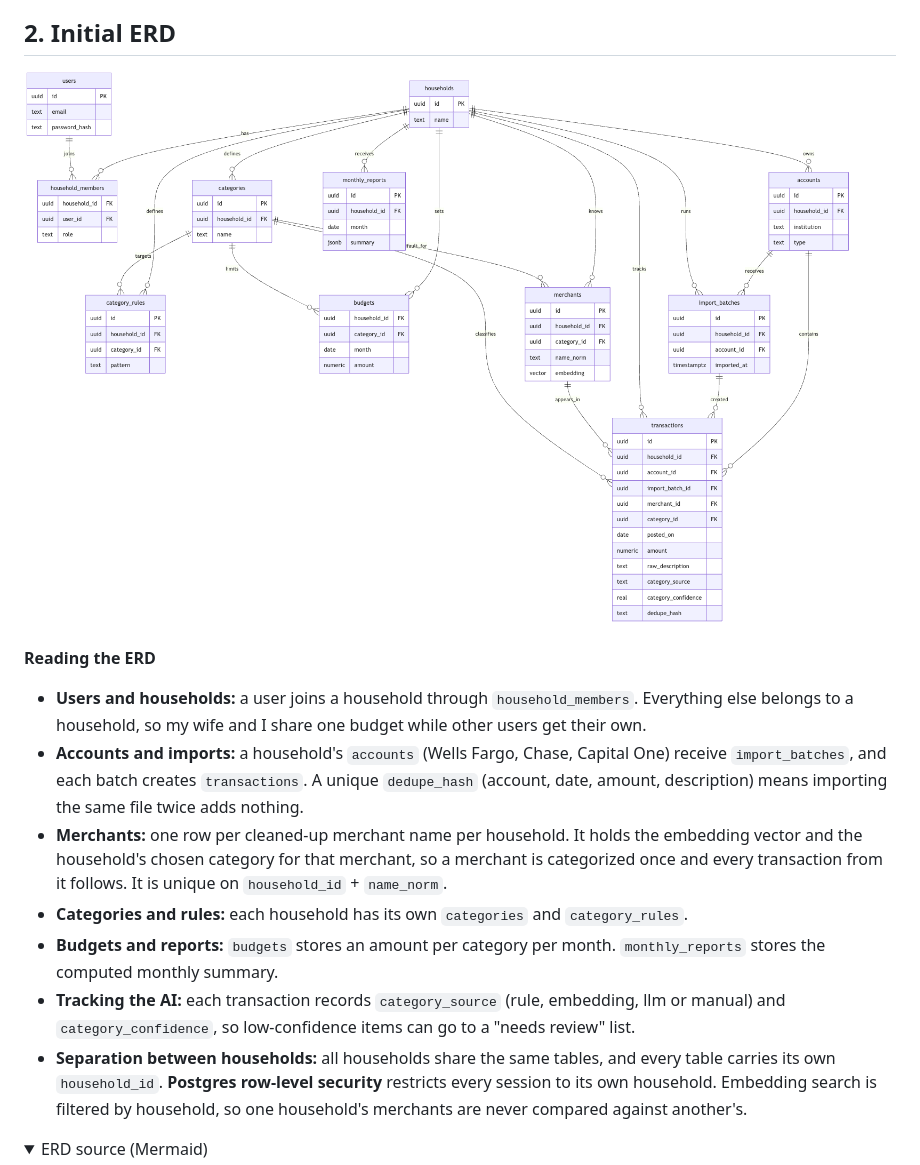
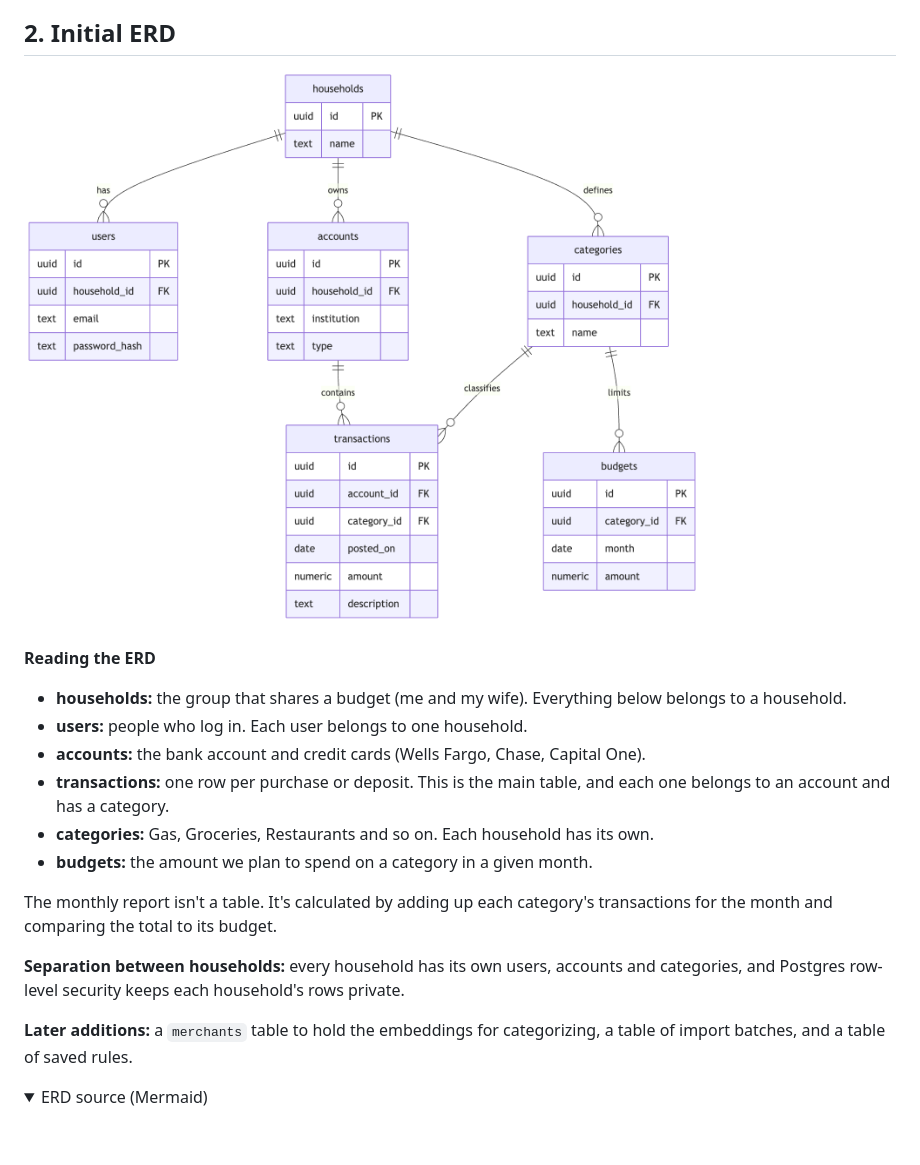
Before and after one commit to Konner1/BudgetApp, a Markdown page: docs/initial-design.md, the part around one of its changes. Rendered like a GitHub page; pictures changed too: docs/erd.png; folded sections open; blank space fills up the shorter version.

Commit message:
Simplify ERD to six core tables

```diff
--- a/docs/initial-design.md
+++ b/docs/initial-design.md
@@ -36,13 +36,18 @@ When I correct a category, that becomes a new rule and a new data point, so the
 ![BudgetApp ERD](erd.png)
 
 **Reading the ERD**
-- **Users and households:** a user joins a household through `household_members`. Everything else belongs to a household, so my wife and I share one budget while other users get their own.
-- **Accounts and imports:** a household's `accounts` (Wells Fargo, Chase, Capital One) receive `import_batches`, and each batch creates `transactions`. A unique `dedupe_hash` (account, date, amount, description) means importing the same file twice adds nothing.
-- **Merchants:** one row per cleaned-up merchant name per household. It holds the embedding vector and the household's chosen category for that merchant, so a merchant is categorized once and every transaction from it follows. It is unique on `household_id` + `name_norm`.
-- **Categories and rules:** each household has its own `categories` and `category_rules`.
-- **Budgets and reports:** `budgets` stores an amount per category per month. `monthly_reports` stores the computed monthly summary.
-- **Tracking the AI:** each transaction records `category_source` (rule, embedding, llm or manual) and `category_confidence`, so low-confidence items can go to a "needs review" list.
-- **Separation between households:** all households share the same tables, and every table carries its own `household_id`. **Postgres row-level security** restricts every session to its own household. Embedding search is filtered by household, so one household's merchants are never compared against another's.
+- **households:** the group that shares a budget (me and my wife). Everything below belongs to a household.
+- **users:** people who log in. Each user belongs to one household.
+- **accounts:** the bank account and credit cards (Wells Fargo, Chase, Capital One).
+- **transactions:** one row per purchase or deposit. This is the main table, and each one belongs to an account and has a category.
+- **categories:** Gas, Groceries, Restaurants and so on. Each household has its own.
+- **budgets:** the amount we plan to spend on a category in a given month.
+
+The monthly report isn't a table. It's calculated by adding up each category's transactions for the month and comparing the total to its budget.
+
+**Separation between households:** every household has its own users, accounts and categories, and Postgres row-level security keeps each household's rows private.
+
+**Later additions:** a `merchants` table to hold the embeddings for categorizing, a table of import batches, and a table of saved rules.
 
 <details>
 <summary>ERD source (Mermaid)</summary>
```
Also changed, not shown: other parts of docs/initial-design.md (+11 -58 lines).
